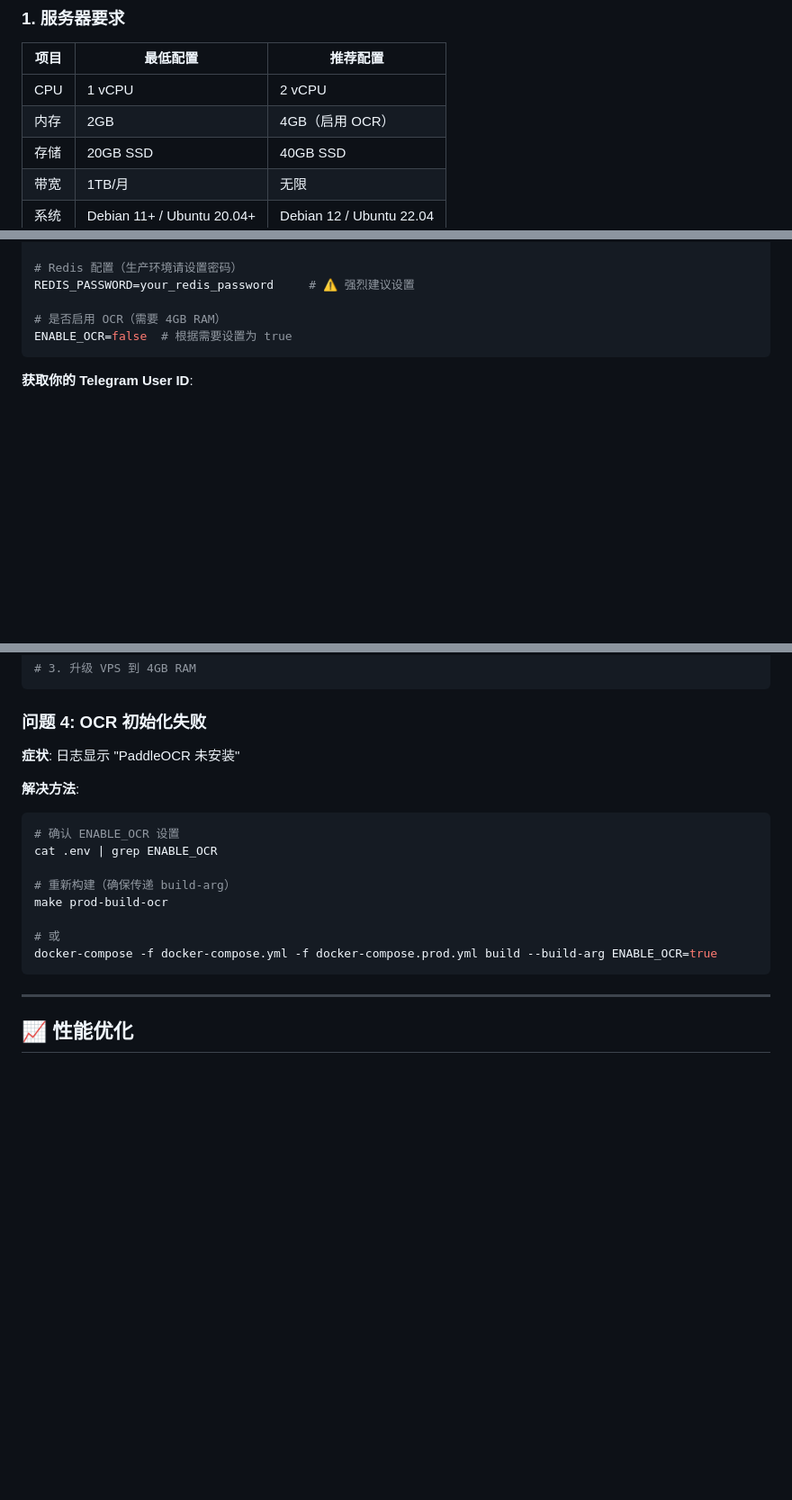
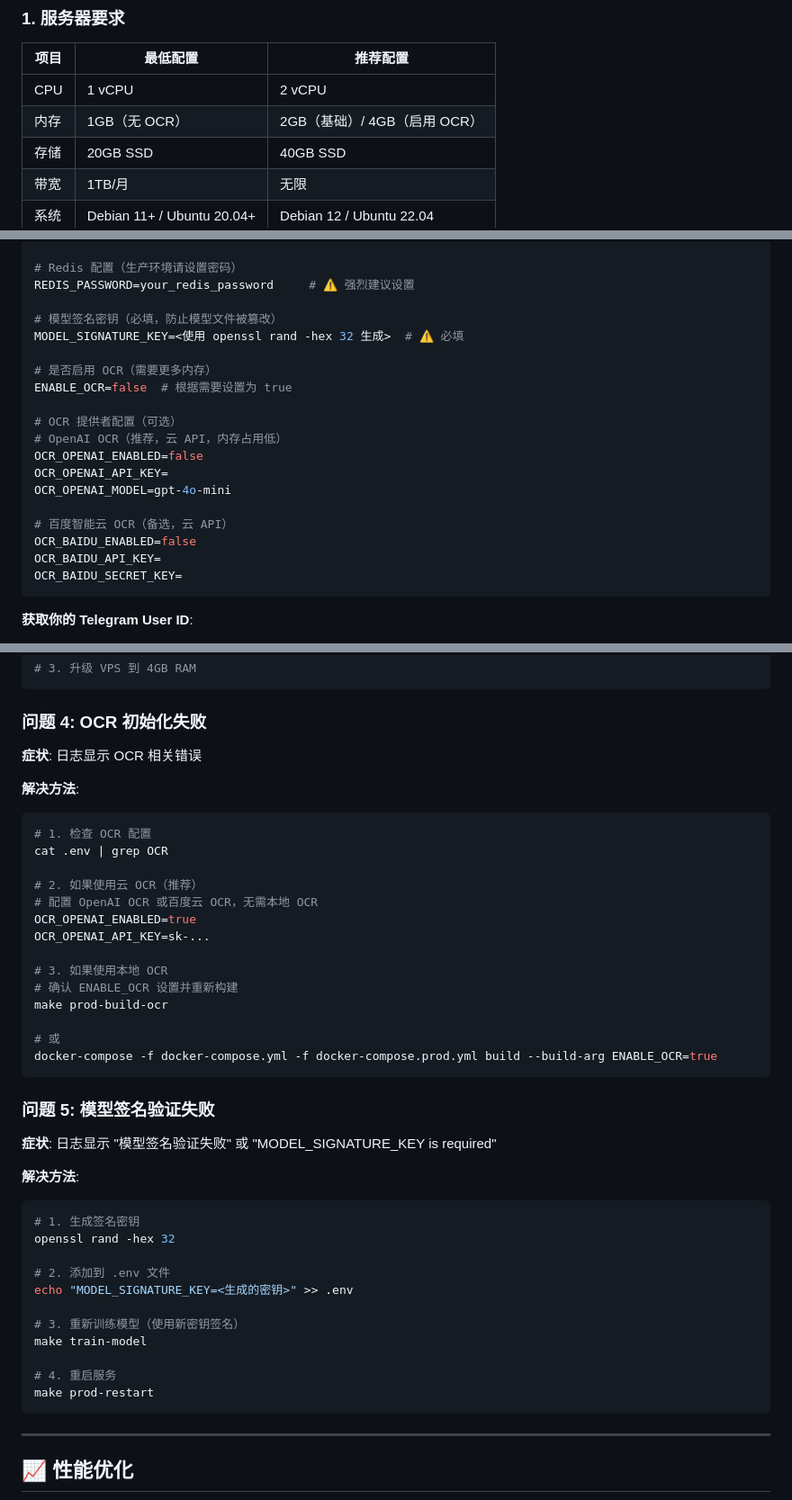
Before and after one commit to cnsunyour/tg-guard-bot, a Markdown page: DEPLOYMENT.md, 3 parts joined by grey strips. Shown at 90% size. Rendered like a GitHub page; blank space fills up the shorter version.

Commit message:
docs: 更新 DEPLOYMENT.md 部署指南
更新内容：
- 更新内存要求：1GB（无 OCR）/ 2GB（基础）/ 4GB（启用 OCR）
- 新增模型签名密钥配置说明（MODEL_SIGNATURE_KEY）
- 新增 OCR 提供者配置说明：
  - OpenAI OCR（推荐，云 API）
  - 百度智能云 OCR（备选，云 API）
- 更新故障排查章节：
  - 优化 OCR 初始化失败的解决方法
  - 新增模型签名验证失败的排查步骤

````diff
--- a/DEPLOYMENT.md
+++ b/DEPLOYMENT.md
@@ -11,7 +11,7 @@
 | 项目 | 最低配置 | 推荐配置 |
 |------|---------|---------|
 | CPU | 1 vCPU | 2 vCPU |
-| 内存 | 2GB | 4GB（启用 OCR） |
+| 内存 | 1GB（无 OCR） | 2GB（基础）/ 4GB（启用 OCR） |
 | 存储 | 20GB SSD | 40GB SSD |
 | 带宽 | 1TB/月 | 无限 |
 | 系统 | Debian 11+ / Ubuntu 20.04+ | Debian 12 / Ubuntu 22.04 |
@@ -87,8 +87,22 @@ DB_PASSWORD=your_secure_password_here  # ⚠️ 强烈建议修改
 # Redis 配置（生产环境请设置密码）
 REDIS_PASSWORD=your_redis_password     # ⚠️ 强烈建议设置
 
-# 是否启用 OCR（需要 4GB RAM）
+# 模型签名密钥（必填，防止模型文件被篡改）
+MODEL_SIGNATURE_KEY=<使用 openssl rand -hex 32 生成>  # ⚠️ 必填
+
+# 是否启用 OCR（需要更多内存）
 ENABLE_OCR=false  # 根据需要设置为 true
+
+# OCR 提供者配置（可选）
+# OpenAI OCR（推荐，云 API，内存占用低）
+OCR_OPENAI_ENABLED=false
+OCR_OPENAI_API_KEY=
+OCR_OPENAI_MODEL=gpt-4o-mini
+
+# 百度智能云 OCR（备选，云 API）
+OCR_BAIDU_ENABLED=false
+OCR_BAIDU_API_KEY=
+OCR_BAIDU_SECRET_KEY=
 ```
 
 **获取你的 Telegram User ID**:
@@ -402,19 +416,45 @@ make prod-up
 
 ### 问题 4: OCR 初始化失败
 
-**症状**: 日志显示 "PaddleOCR 未安装"
+**症状**: 日志显示 OCR 相关错误
 
 **解决方法**:
 
 ```bash
-# 确认 ENABLE_OCR 设置
-cat .env | grep ENABLE_OCR
+# 1. 检查 OCR 配置
+cat .env | grep OCR
 
-# 重新构建（确保传递 build-arg）
+# 2. 如果使用云 OCR（推荐）
+# 配置 OpenAI OCR 或百度云 OCR，无需本地 OCR
+OCR_OPENAI_ENABLED=true
+OCR_OPENAI_API_KEY=sk-...
+
+# 3. 如果使用本地 OCR
+# 确认 ENABLE_OCR 设置并重新构建
 make prod-build-ocr
 
 # 或
 docker-compose -f docker-compose.yml -f docker-compose.prod.yml build --build-arg ENABLE_OCR=true
+```
+
+### 问题 5: 模型签名验证失败
+
+**症状**: 日志显示 "模型签名验证失败" 或 "MODEL_SIGNATURE_KEY is required"
+
+**解决方法**:
+
+```bash
+# 1. 生成签名密钥
+openssl rand -hex 32
+
+# 2. 添加到 .env 文件
+echo "MODEL_SIGNATURE_KEY=<生成的密钥>" >> .env
+
+# 3. 重新训练模型（使用新密钥签名）
+make train-model
+
+# 4. 重启服务
+make prod-restart
 ```
 
 ---
````
